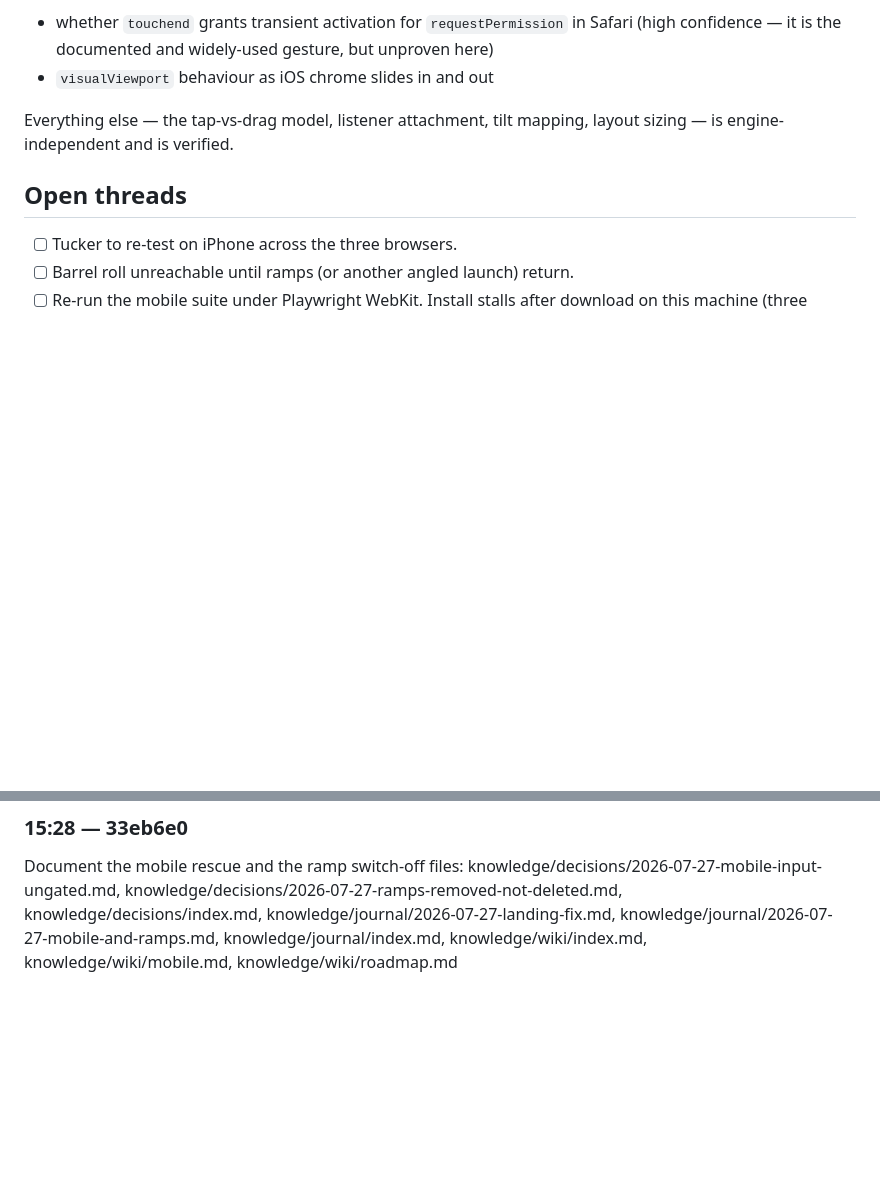
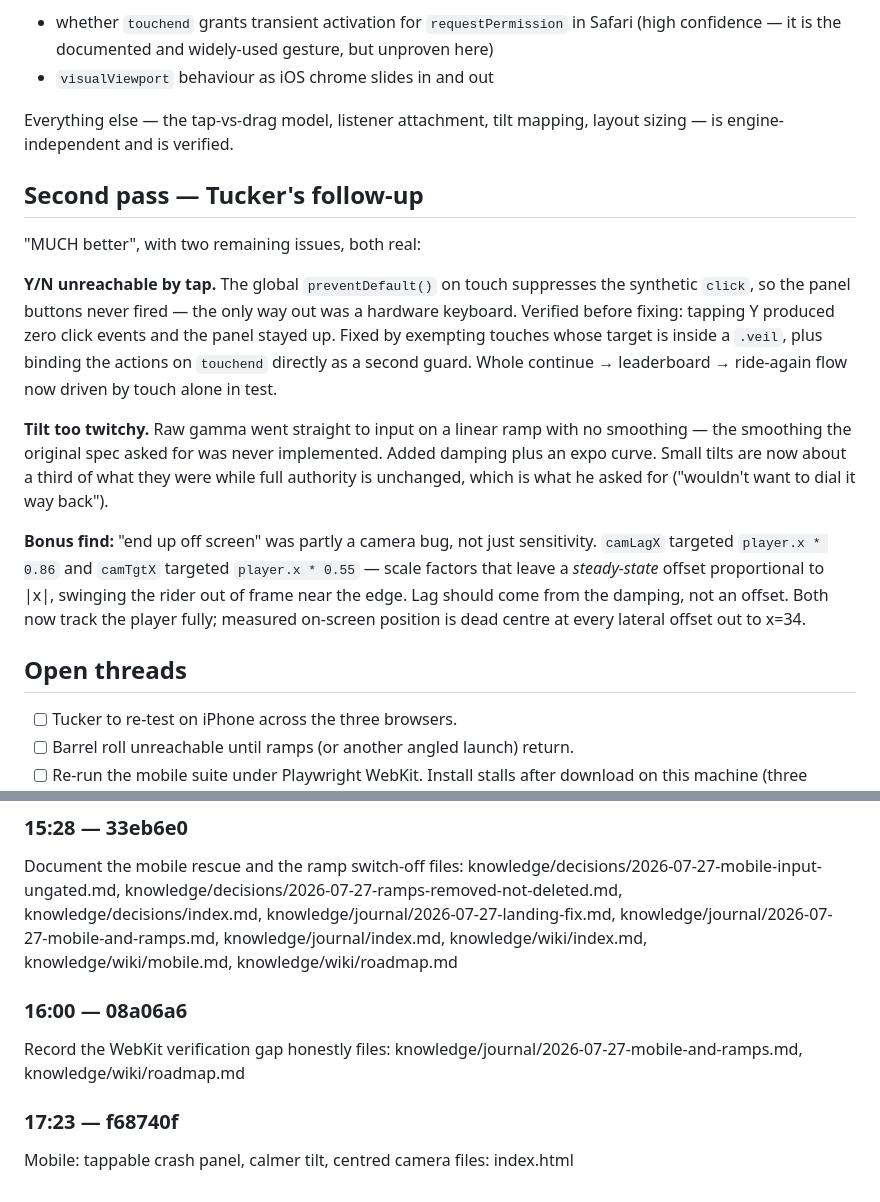
Before and after one commit to inkxel/all-down-hill, a Markdown page: knowledge/journal/2026-07-27-mobile-and-ramps.md, 2 parts joined by grey strips. Rendered like a GitHub page; blank space fills up the shorter version.

```diff
--- a/knowledge/journal/2026-07-27-mobile-and-ramps.md
+++ b/knowledge/journal/2026-07-27-mobile-and-ramps.md
@@ -76,6 +76,29 @@ What that leaves genuinely unverified on the real engine:
 Everything else — the tap-vs-drag model, listener attachment, tilt mapping,
 layout sizing — is engine-independent and is verified.
 
+## Second pass — Tucker's follow-up
+"MUCH better", with two remaining issues, both real:
+
+**Y/N unreachable by tap.** The global `preventDefault()` on touch suppresses the
+synthetic `click`, so the panel buttons never fired — the only way out was a
+hardware keyboard. Verified before fixing: tapping Y produced zero click events
+and the panel stayed up. Fixed by exempting touches whose target is inside a
+`.veil`, plus binding the actions on `touchend` directly as a second guard. Whole
+continue → leaderboard → ride-again flow now driven by touch alone in test.
+
+**Tilt too twitchy.** Raw gamma went straight to input on a linear ramp with no
+smoothing — the smoothing the original spec asked for was never implemented.
+Added damping plus an expo curve. Small tilts are now about a third of what they
+were while full authority is unchanged, which is what he asked for ("wouldn't
+want to dial it way back").
+
+**Bonus find:** "end up off screen" was partly a camera bug, not just sensitivity.
+`camLagX` targeted `player.x * 0.86` and `camTgtX` targeted `player.x * 0.55` —
+scale factors that leave a *steady-state* offset proportional to |x|, swinging the
+rider out of frame near the edge. Lag should come from the damping, not an offset.
+Both now track the player fully; measured on-screen position is dead centre at
+every lateral offset out to x=34.
+
 ## Open threads
 - [ ] Tucker to re-test on iPhone across the three browsers.
 - [ ] Barrel roll unreachable until ramps (or another angled launch) return.
@@ -86,3 +109,11 @@ layout sizing — is engine-independent and is verified.
 ### 15:28 — 33eb6e0
 Document the mobile rescue and the ramp switch-off
 files: knowledge/decisions/2026-07-27-mobile-input-ungated.md, knowledge/decisions/2026-07-27-ramps-removed-not-deleted.md, knowledge/decisions/index.md, knowledge/journal/2026-07-27-landing-fix.md, knowledge/journal/2026-07-27-mobile-and-ramps.md, knowledge/journal/index.md, knowledge/wiki/index.md, knowledge/wiki/mobile.md, knowledge/wiki/roadmap.md
+
+### 16:00 — 08a06a6
+Record the WebKit verification gap honestly
+files: knowledge/journal/2026-07-27-mobile-and-ramps.md, knowledge/wiki/roadmap.md
+
+### 17:23 — f68740f
+Mobile: tappable crash panel, calmer tilt, centred camera
+files: index.html
```
Also changed, not shown: knowledge/wiki/mobile.md (+35 -0 lines).
